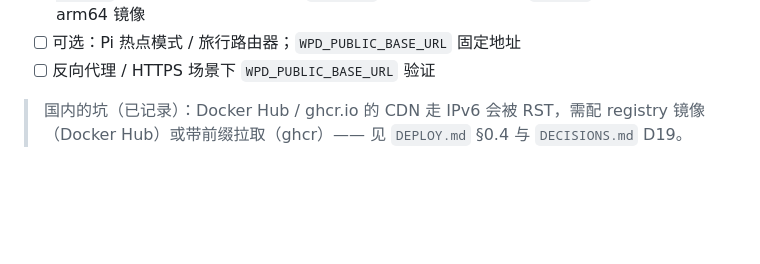
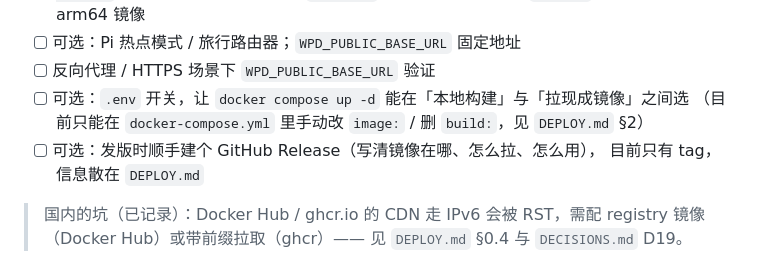
Before and after one commit to dachuancc/webpokerdealer, a Markdown page: docs/ROADMAP.md, the part around the change. Drawn GitHub-style; blank space fills up the shorter version.

```diff
--- a/docs/ROADMAP.md
+++ b/docs/ROADMAP.md
@@ -115,6 +115,10 @@ payload 做路径白名单 + 逐条规则核对）与 `tests/test_redaction_chok
       **前置条件：先在 Pi 上 `uname -m` 确认是 64 位系统（`aarch64`）**，否则吃不了 arm64 镜像
 - [ ] 可选：Pi 热点模式 / 旅行路由器；`WPD_PUBLIC_BASE_URL` 固定地址
 - [ ] 反向代理 / HTTPS 场景下 `WPD_PUBLIC_BASE_URL` 验证
+- [ ] 可选：`.env` 开关，让 `docker compose up -d` 能在「本地构建」与「拉现成镜像」之间选
+      （目前只能在 `docker-compose.yml` 里手动改 `image:` / 删 `build:`，见 `DEPLOY.md` §2）
+- [ ] 可选：发版时顺手建个 GitHub Release（写清镜像在哪、怎么拉、怎么用），
+      目前只有 tag，信息散在 `DEPLOY.md`
 
 > 国内的坑（已记录）：Docker Hub / ghcr.io 的 CDN 走 IPv6 会被 RST，需配 registry 镜像
 > （Docker Hub）或带前缀拉取（ghcr）—— 见 `DEPLOY.md` §0.4 与 `DECISIONS.md` D19。
```
Also changed, not shown: AGENTS.md (+7 -0 lines), docs/DEPLOY.md (+13 -1 lines).
